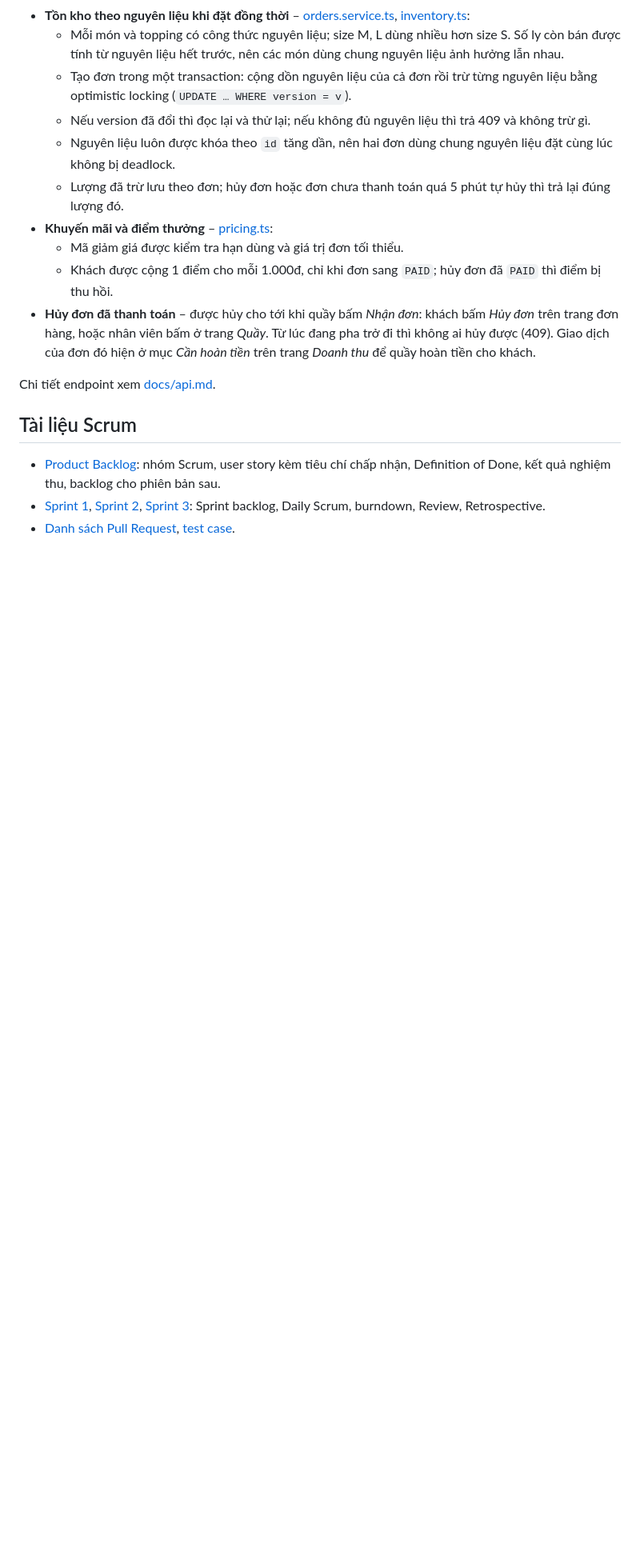
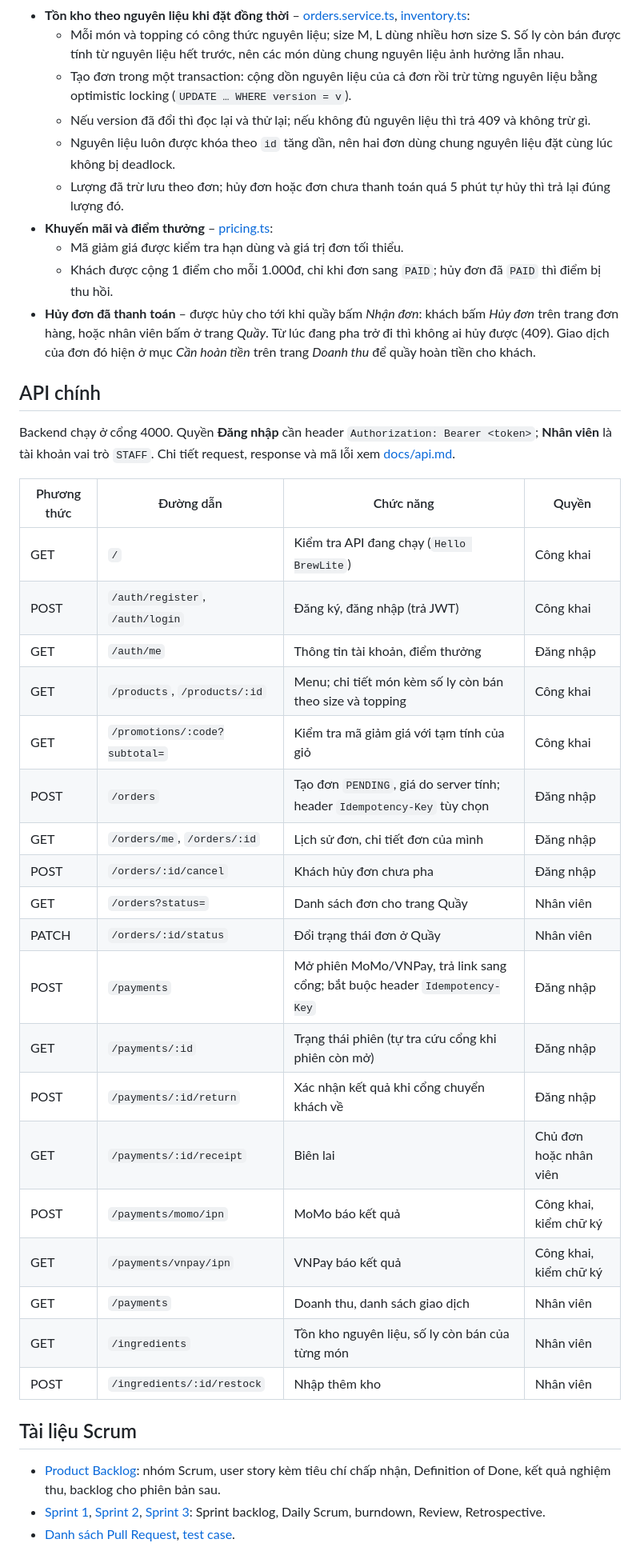
Before and after one commit to PhucLee23/brewlite-assignment1, a Markdown page: README.md, the part around one of its changes. Shown at 80% size. GitHub-like rendering; blank space fills up the shorter version.

```diff
--- a/README.md
+++ b/README.md
@@ -286,7 +322,31 @@ docker compose up -d --build
     - Khách được cộng 1 điểm cho mỗi 1.000đ, chỉ khi đơn sang `PAID`; hủy đơn đã `PAID` thì điểm bị thu hồi.
 - **Hủy đơn đã thanh toán** – được hủy cho tới khi quầy bấm *Nhận đơn*: khách bấm *Hủy đơn* trên trang đơn hàng, hoặc nhân viên bấm ở trang *Quầy*. Từ lúc đang pha trở đi thì không ai hủy được (409). Giao dịch của đơn đó hiện ở mục *Cần hoàn tiền* trên trang *Doanh thu* để quầy hoàn tiền cho khách.
 
-Chi tiết endpoint xem [docs/api.md](docs/api.md).
+## API chính
+
+Backend chạy ở cổng 4000. Quyền **Đăng nhập** cần header `Authorization: Bearer <token>`; **Nhân viên** là tài khoản vai trò `STAFF`. Chi tiết request, response và mã lỗi xem [docs/api.md](docs/api.md).
+
+| Phương thức | Đường dẫn | Chức năng | Quyền |
+| --- | --- | --- | --- |
+| GET | `/` | Kiểm tra API đang chạy (`Hello BrewLite`) | Công khai |
+| POST | `/auth/register`, `/auth/login` | Đăng ký, đăng nhập (trả JWT) | Công khai |
+| GET | `/auth/me` | Thông tin tài khoản, điểm thưởng | Đăng nhập |
+| GET | `/products`, `/products/:id` | Menu; chi tiết món kèm số ly còn bán theo size và topping | Công khai |
+| GET | `/promotions/:code?subtotal=` | Kiểm tra mã giảm giá với tạm tính của giỏ | Công khai |
+| POST | `/orders` | Tạo đơn `PENDING`, giá do server tính; header `Idempotency-Key` tùy chọn | Đăng nhập |
+| GET | `/orders/me`, `/orders/:id` | Lịch sử đơn, chi tiết đơn của mình | Đăng nhập |
+| POST | `/orders/:id/cancel` | Khách hủy đơn chưa pha | Đăng nhập |
+| GET | `/orders?status=` | Danh sách đơn cho trang Quầy | Nhân viên |
+| PATCH | `/orders/:id/status` | Đổi trạng thái đơn ở Quầy | Nhân viên |
+| POST | `/payments` | Mở phiên MoMo/VNPay, trả link sang cổng; bắt buộc header `Idempotency-Key` | Đăng nhập |
+| GET | `/payments/:id` | Trạng thái phiên (tự tra cứu cổng khi phiên còn mở) | Đăng nhập |
+| POST | `/payments/:id/return` | Xác nhận kết quả khi cổng chuyển khách về | Đăng nhập |
+| GET | `/payments/:id/receipt` | Biên lai | Chủ đơn hoặc nhân viên |
+| POST | `/payments/momo/ipn` | MoMo báo kết quả | Công khai, kiểm chữ ký |
+| GET | `/payments/vnpay/ipn` | VNPay báo kết quả | Công khai, kiểm chữ ký |
+| GET | `/payments` | Doanh thu, danh sách giao dịch | Nhân viên |
+| GET | `/ingredients` | Tồn kho nguyên liệu, số ly còn bán của từng món | Nhân viên |
+| POST | `/ingredients/:id/restock` | Nhập thêm kho | Nhân viên |
 
 ## Tài liệu Scrum
 
```
Also changed, not shown: other parts of README.md (+74 -26 lines), docs/images/so-do-trang-thai-don.png (added).
